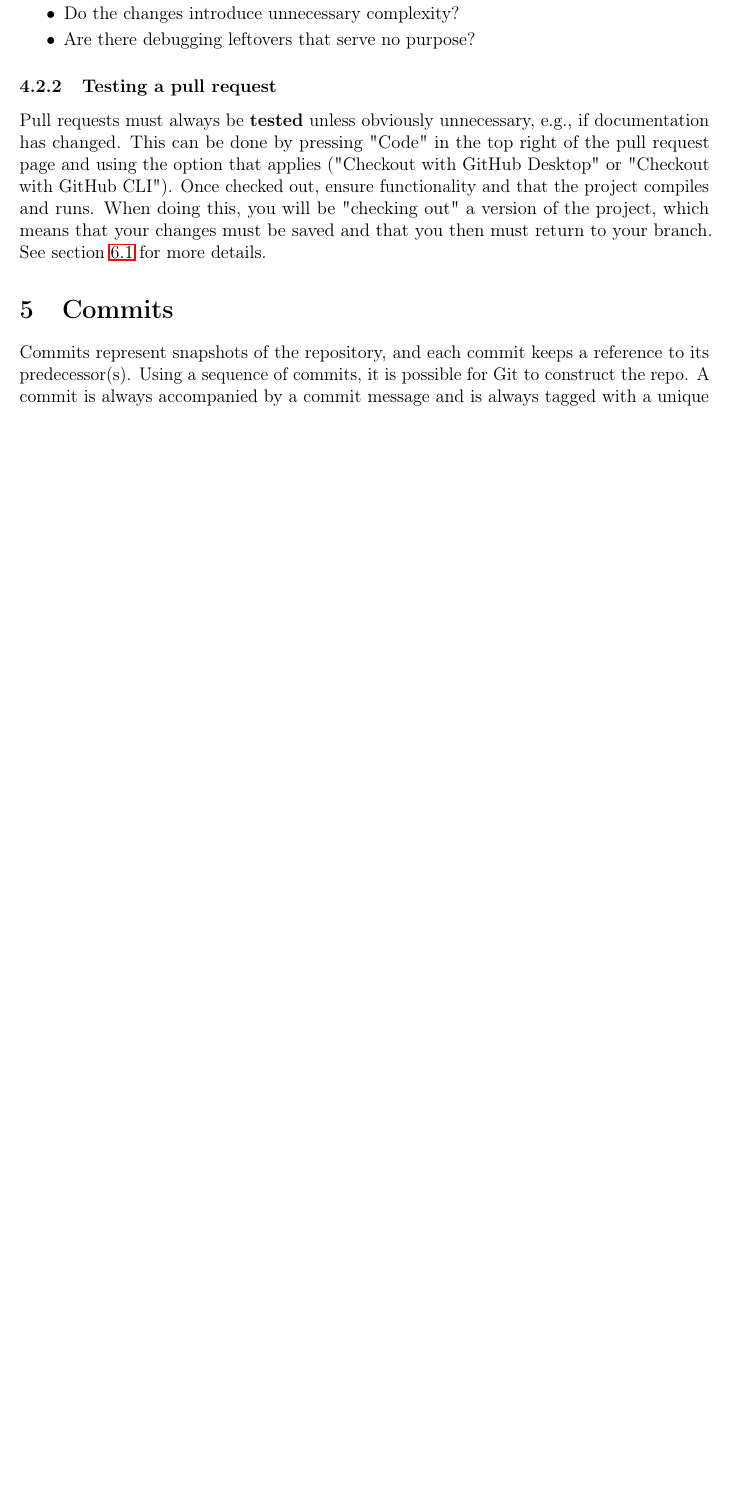
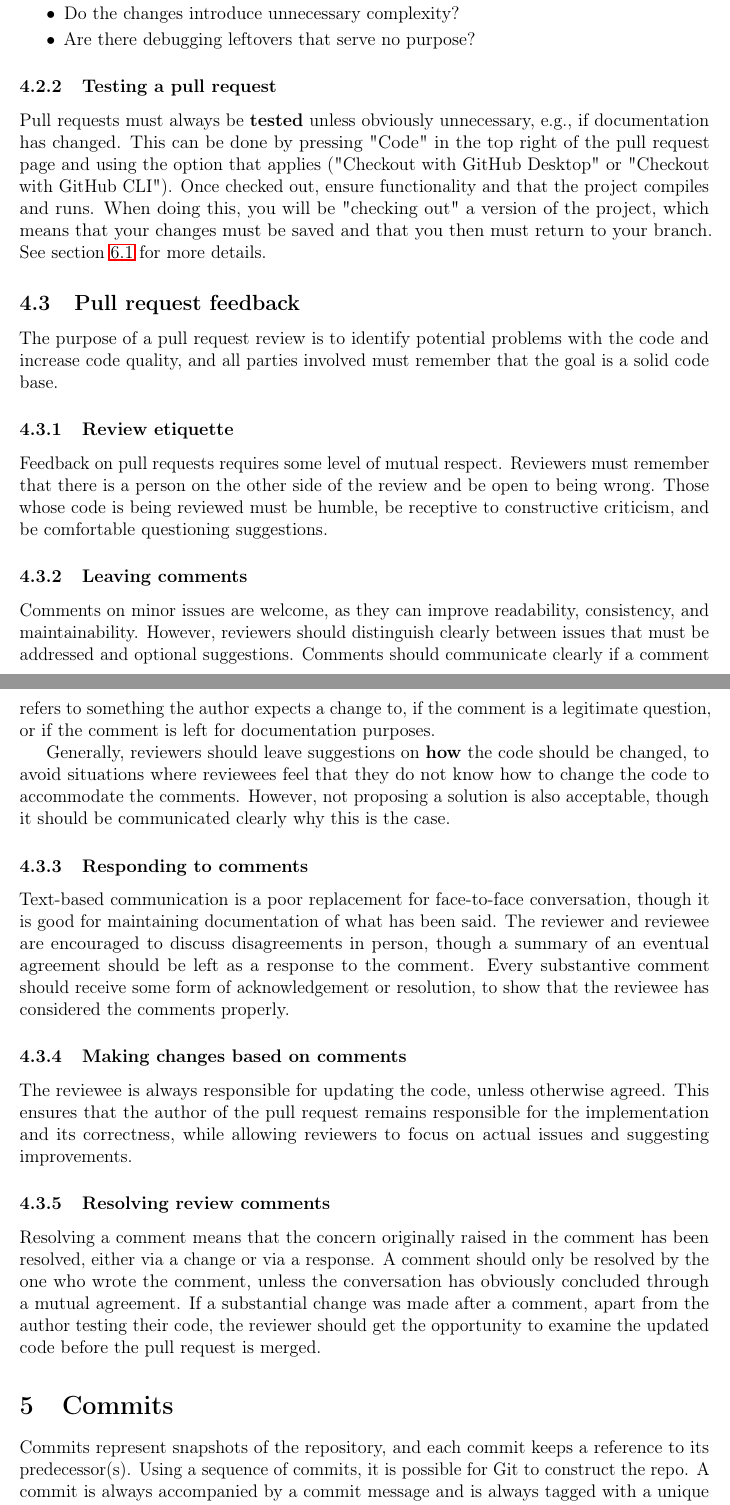
Before and after one commit to HolmstromL/git-for-dummies, a LaTeX document (main.tex): part of page 5 of 7 before the commit and two parts of pages 6 and 7 of 9 after it, the two joined at a grey line, cut so that both start at the same text, the shorter picture padded with empty space. Compiled offline with pdfLaTeX.

Commit message:
new: Added section on pull request feedback.

```diff
--- a/main.tex
+++ b/main.tex
@@ -156,6 +155,26 @@
         \subsubsection{Testing a pull request}
             Pull requests must always be \textbf{tested} unless obviously unnecessary, e.g., if documentation has changed. This can be done by pressing "Code" in the top right of the pull request page and using the option that applies ("Checkout with GitHub Desktop" or "Checkout with GitHub CLI"). Once checked out, ensure functionality and that the project compiles and runs. When doing this, you will be "checking out" a version of the project, which means that your changes must be saved and that you then must return to your branch. See section \ref{subsec:branch_switch} for more details.
 
+    \subsection{Pull request feedback}
+    \label{subsec:pr_feedback}
+        The purpose of a pull request review is to identify potential problems with the code and increase code quality, and all parties involved must remember that the goal is a solid code base.
+
+        \subsubsection{Review etiquette}
+            Feedback on pull requests requires some level of mutual respect. Reviewers must remember that there is a person on the other side of the review and be open to being wrong. Those whose code is being reviewed must be humble, be receptive to constructive criticism, and be comfortable questioning suggestions.
+
+        \subsubsection{Leaving comments}
+            Comments on minor issues are welcome, as they can improve readability, consistency, and maintainability. However, reviewers should distinguish clearly between issues that must be addressed and optional suggestions. Comments should communicate clearly if a comment refers to something the author expects a change to, if the comment is a legitimate question, or if the comment is left for documentation purposes.
+
+            Generally, reviewers should leave suggestions on \textbf{how} the code should be changed, to avoid situations where reviewees feel that they do not know how to change the code to accommodate the comments. However, not proposing a solution is also acceptable, though it should be communicated clearly why this is the case.
+
+        \subsubsection{Responding to comments}
+            Text-based communication is a poor replacement for face-to-face conversation, though it is good for maintaining documentation of what has been said. The reviewer and reviewee are encouraged to discuss disagreements in person, though a summary of an eventual agreement should be left as a response to the comment. Every substantive comment should receive some form of acknowledgement or resolution, to show that the reviewee has considered the comments properly.
+
+        \subsubsection{Making changes based on comments}
+            The reviewee is always responsible for updating the code, unless otherwise agreed. This ensures that the author of the pull request remains responsible for the implementation and its correctness, while allowing reviewers to focus on actual issues and suggesting improvements.
+
+        \subsubsection{Resolving review comments}
+            Resolving a comment means that the concern originally raised in the comment has been resolved, either via a change or via a response. A comment should only be resolved by the one who wrote the comment, unless the conversation has obviously concluded through a mutual agreement. If a substantial change was made after a comment, apart from the author testing their code, the reviewer should get the opportunity to examine the updated code before the pull request is merged.
 
 \section{Commits}
 \label{sec:commits}
```
Also changed, not shown: main.tex (5 more changed lines).
